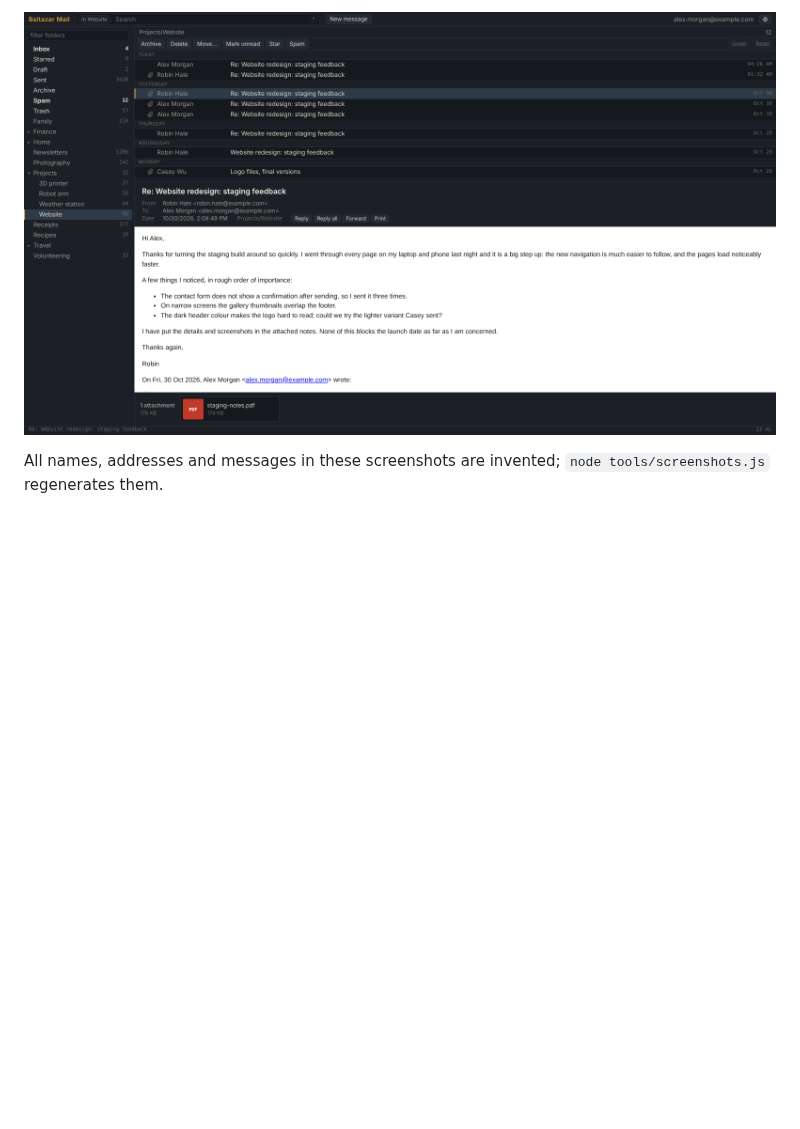
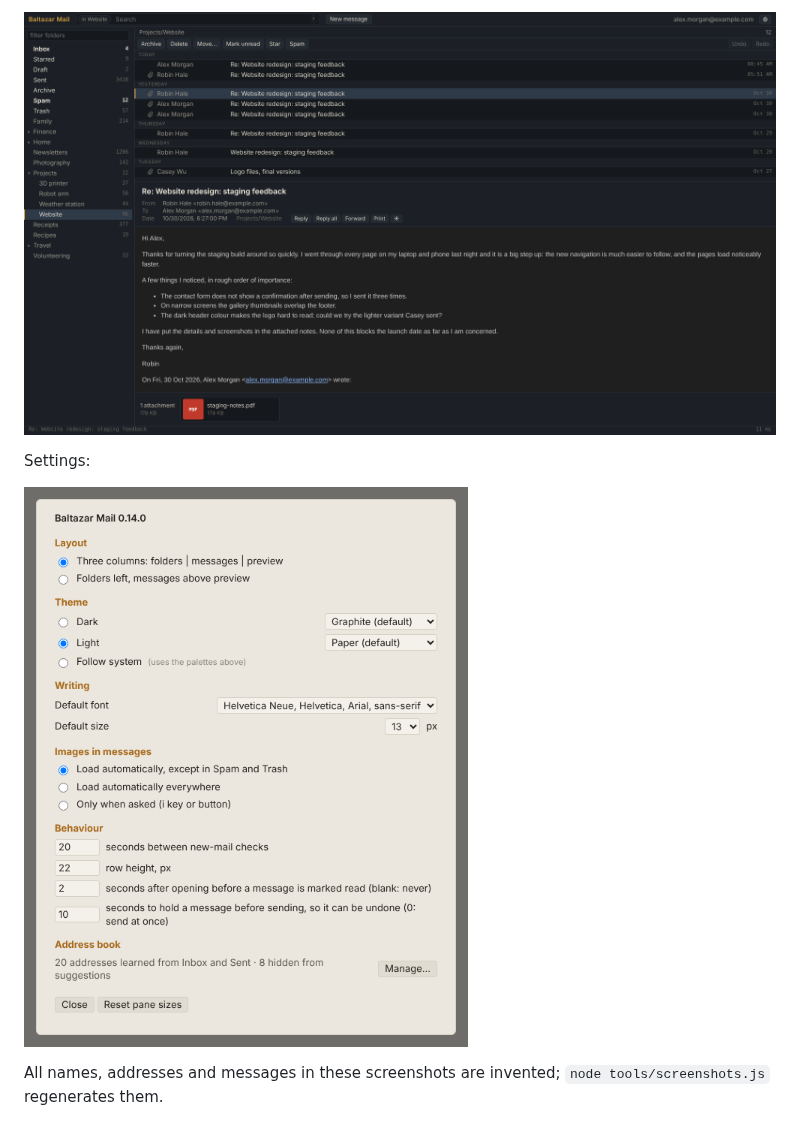
Before and after one commit to gdevic/baltazar-mail, a Markdown page: README.md, the part around one of its changes. Rendered like a GitHub page; pictures changed too: docs/screenshots/dark.png, docs/screenshots/settings.png (added); blank space fills up the shorter version.

```diff
--- a/README.md
+++ b/README.md
@@ -24,5 +24,9 @@ The dark theme with the message list above the preview:
 
-![Dark theme with the message list above the preview](docs/screenshots/dark.png)
+![Dark theme with the message list above the preview and a darkened message](docs/screenshots/dark.png)
+
+Settings:
+
+![Settings: layout, theme and palettes, writing, images, behaviour and the address book](docs/screenshots/settings.png)
 
 All names, addresses and messages in these screenshots are invented; `node tools/screenshots.js` regenerates them.
 
```
Also changed, not shown: other parts of README.md (+5 -5 lines), docs/screenshots/light.png, docs/screenshots/viewer.png, 1 other file.
